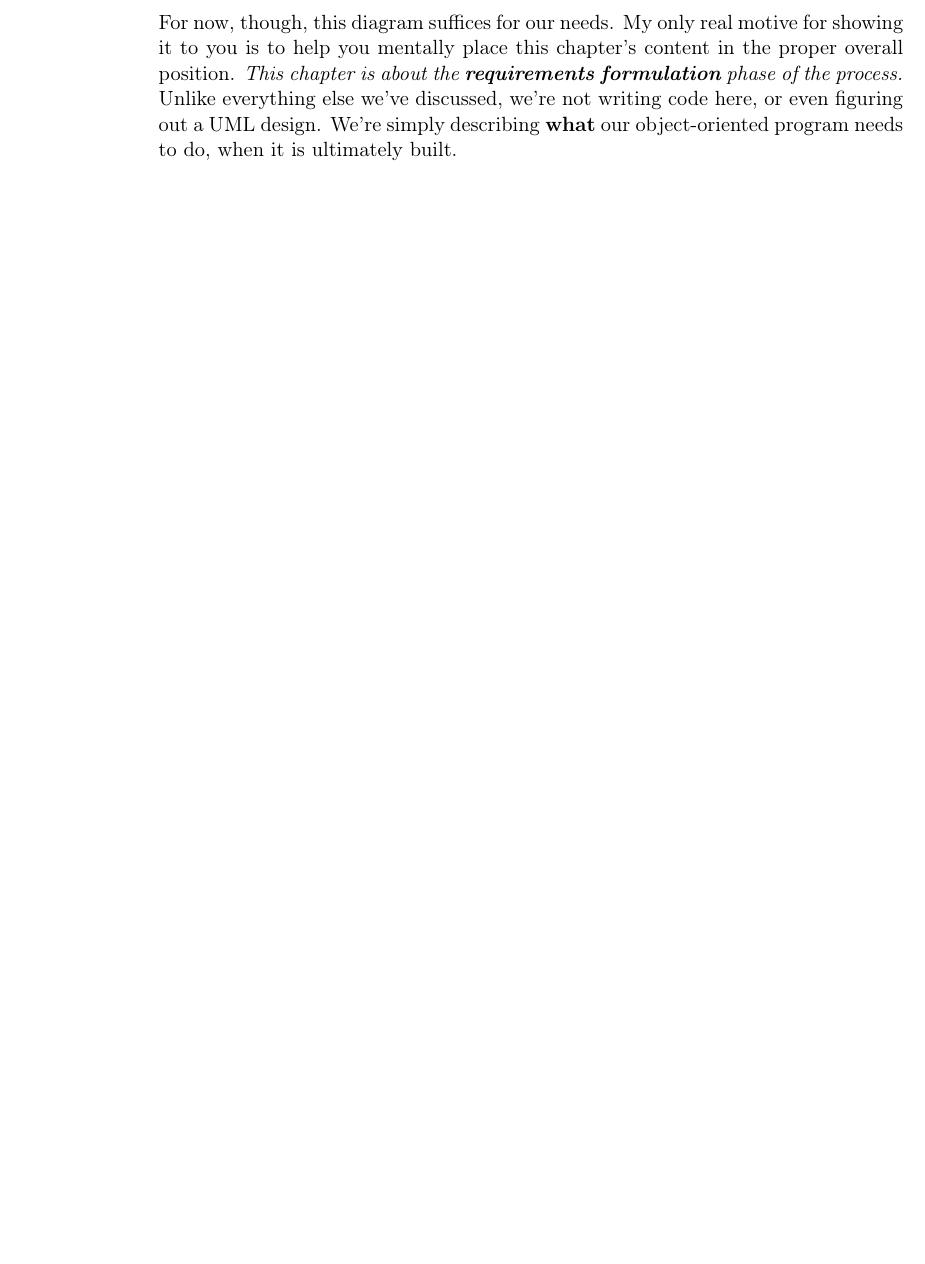
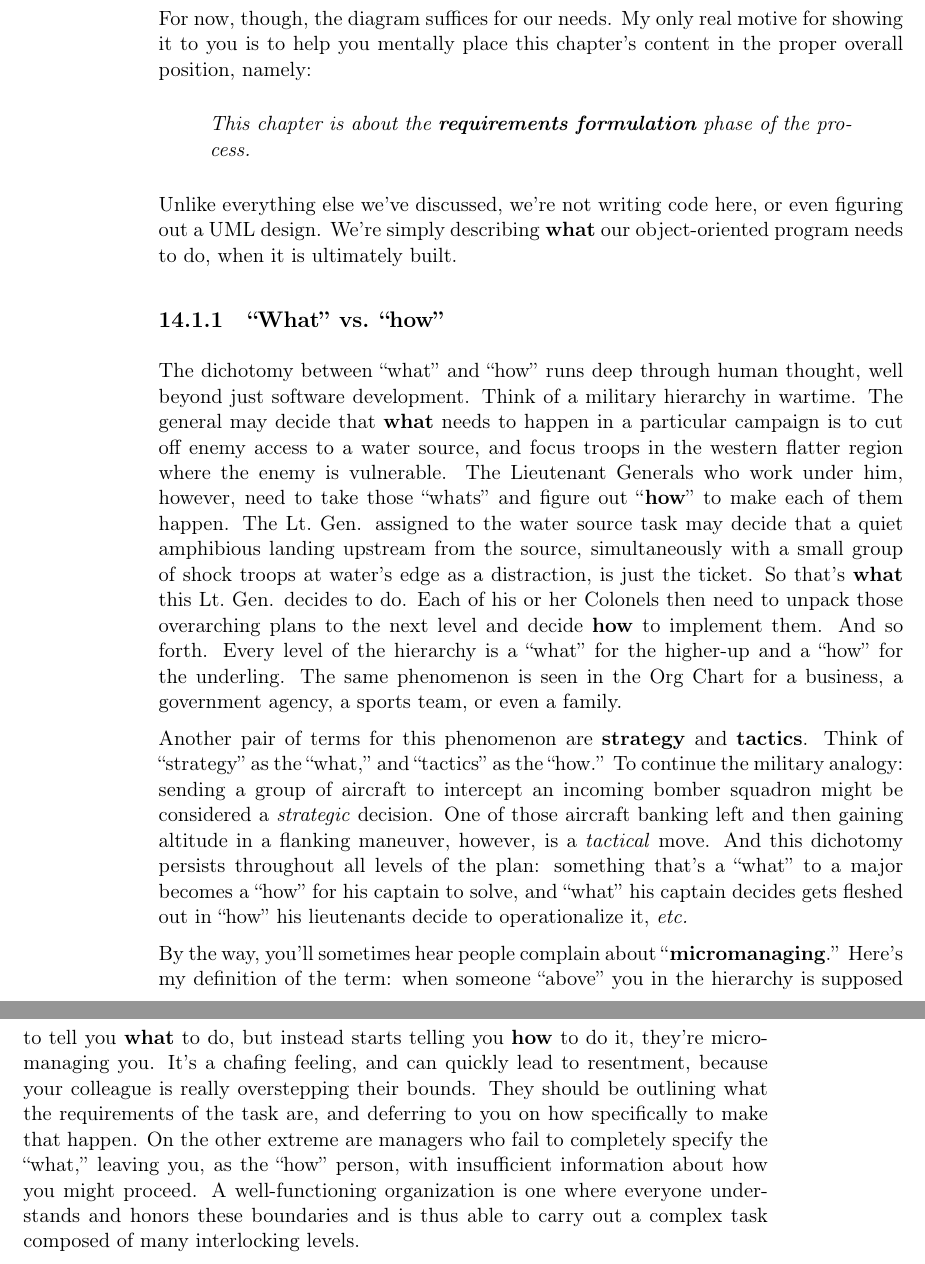
Before and after one commit to divilian/blueprints, a LaTeX thesis (blue.tex, which reads useCases.tex): part of page 229 of 248 before the commit and two parts of pages 231 and 232 of 250 after it, the two joined at a grey line, cut so that both start at the same text, the shorter picture padded with empty space. Compiled offline with pdfLaTeX.

Commit message:
Finish "what" vs "how" section.

```diff
--- a/useCases.tex
+++ b/useCases.tex
@@ -118,8 +129,56 @@ multiple times as they converge on a fully-implemented product.
 
-For now, though, this diagram suffices for our needs. My only real motive for
+For now, though, the diagram suffices for our needs. My only real motive for
 showing it to you is to help you mentally place this chapter's content in the
-proper overall position. \textit{This chapter is about the
-\textbf{requirements formulation} phase of the process.} Unlike everything
-else we've discussed, we're not writing code here, or even figuring out a UML
-design. We're simply describing \textbf{what} our object-oriented program
-needs to do, when it is ultimately built.
+proper overall position, namely:
+
+\begin{quote}
+\textit{This chapter is about the \textbf{requirements formulation} phase of
+the process.}
+\end{quote}
+
+Unlike everything else we've discussed, we're not writing code here, or even
+figuring out a UML design. We're simply describing \textbf{what} our
+object-oriented program needs to do, when it is ultimately built.
+
+\subsection{``What'' vs. ``how''}
+
+The dichotomy between ``what'' and ``how'' runs deep through human thought,
+well beyond just software development. Think of a military hierarchy in
+wartime. The general may decide that \textbf{what} needs to happen in a
+particular campaign is to cut off enemy access to a water source, and focus
+troops in the western flatter region where the enemy is vulnerable. The
+Lieutenant Generals who work under him, however, need to take those ``whats''
+and figure out ``\textbf{how}'' to make each of them happen. The Lt.~Gen.
+assigned to the water source task may decide that a quiet amphibious landing
+upstream from the source, simultaneously with a small group of shock troops at
+water's edge as a distraction, is just the ticket. So that's \textbf{what}
+this Lt.~Gen. decides to do. Each of his or her Colonels then need to unpack
+those overarching plans to the next level and decide \textbf{how} to implement
+them. And so forth. Every level of the hierarchy is a ``what'' for the
+higher-up and a ``how'' for the underling. The same phenomenon is seen in the
+Org Chart for a business, a government agency, a sports team, or even a
+family.
+
+Another pair of terms for this phenomenon are \textbf{strategy} and
+\textbf{tactics}. Think of ``strategy'' as the ``what,'' and ``tactics'' as
+the ``how.'' To continue the military analogy: sending a group of aircraft to
+intercept an incoming bomber squadron might be considered a \textit{strategic}
+decision. One of those aircraft banking left and then gaining altitude in a
+flanking maneuver, however, is a \textit{tactical} move. And this dichotomy
+persists throughout all levels of the plan: something that's a ``what'' to a
+major becomes a ``how'' for his captain to solve, and ``what'' his captain
+decides gets fleshed out in ``how'' his lieutenants decide to operationalize
+it, \textit{etc.}
+
+By the way, you'll sometimes hear people complain about
+``\textbf{micromanaging}.'' Here's my definition of the term: when someone
+``above'' you in the hierarchy is supposed to tell you \textbf{what} to do,
+but instead starts telling you \textbf{how} to do it, they're micromanaging
+you. It's a chafing feeling, and can quickly lead to resentment, because your
+colleague is really overstepping their bounds. They should be outlining what
+the requirements of the task are, and deferring to you on how specifically to
+make that happen. On the other extreme are managers who fail to completely
+specify the ``what,'' leaving you, as the ``how'' person, with insufficient
+information about how you might proceed. A well-functioning organization is
+one where everyone understands and honors these boundaries and is thus able to
+carry out a complex task composed of many interlocking levels.
```
Also changed, not shown: useCases.tex (63 more changed lines).
